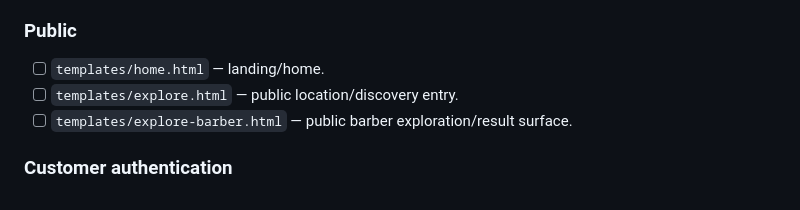
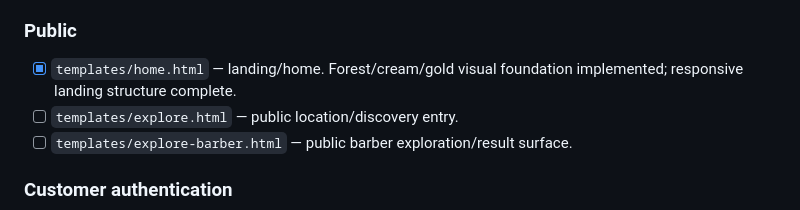
Before and after one commit to OG-Ogar/degosalon, a Markdown page: frontreadme.md, the part around the change. Rendered like a GitHub page.

Commit message:
docs: mark landing modernization complete

```diff
--- a/frontreadme.md
+++ b/frontreadme.md
@@ -505,7 +505,7 @@ This inventory is based on the repository tree on `main` immediately after PR #2
 
 ### Public
 
-- [ ] `templates/home.html` — landing/home.
+- [x] `templates/home.html` — landing/home. Forest/cream/gold visual foundation implemented; responsive landing structure complete.
 - [ ] `templates/explore.html` — public location/discovery entry.
 - [ ] `templates/explore-barber.html` — public barber exploration/result surface.
 
```
